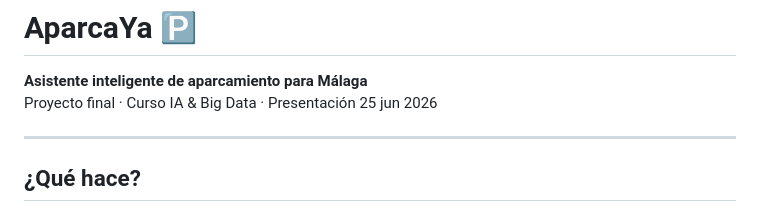
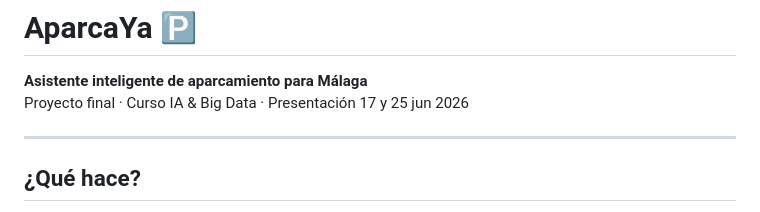
Before and after one commit to paulafc30/AparcaYa, a Markdown page: README.md, the part around the change. Drawn GitHub-style.

```diff
--- a/README.md
+++ b/README.md
@@ -1,7 +1,7 @@
 # AparcaYa 🅿️
 
 **Asistente inteligente de aparcamiento para Málaga**
-Proyecto final · Curso IA & Big Data · Presentación 25 jun 2026
+Proyecto final · Curso IA & Big Data · Presentación 17 y 25 jun 2026
 
 ---
 
```
